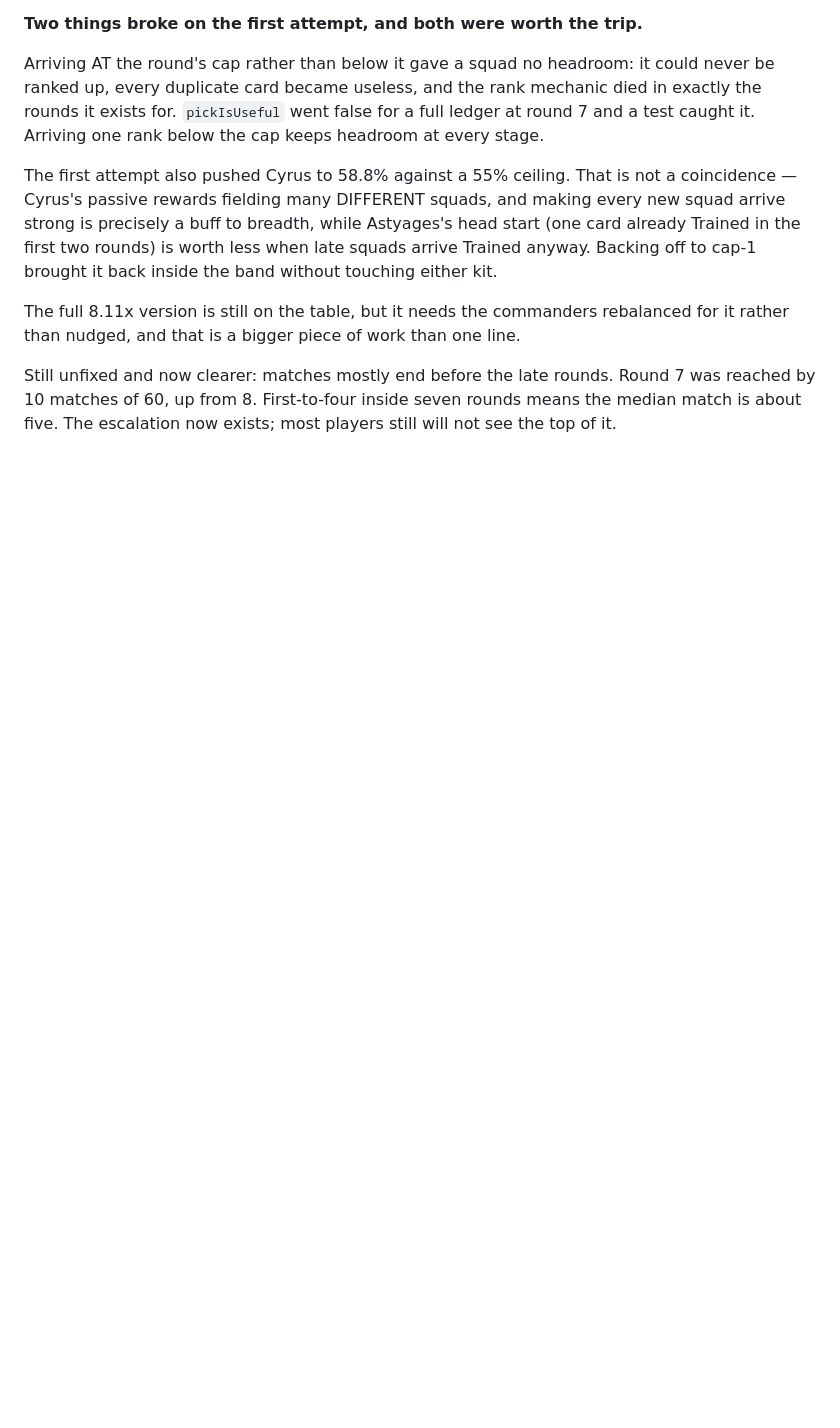
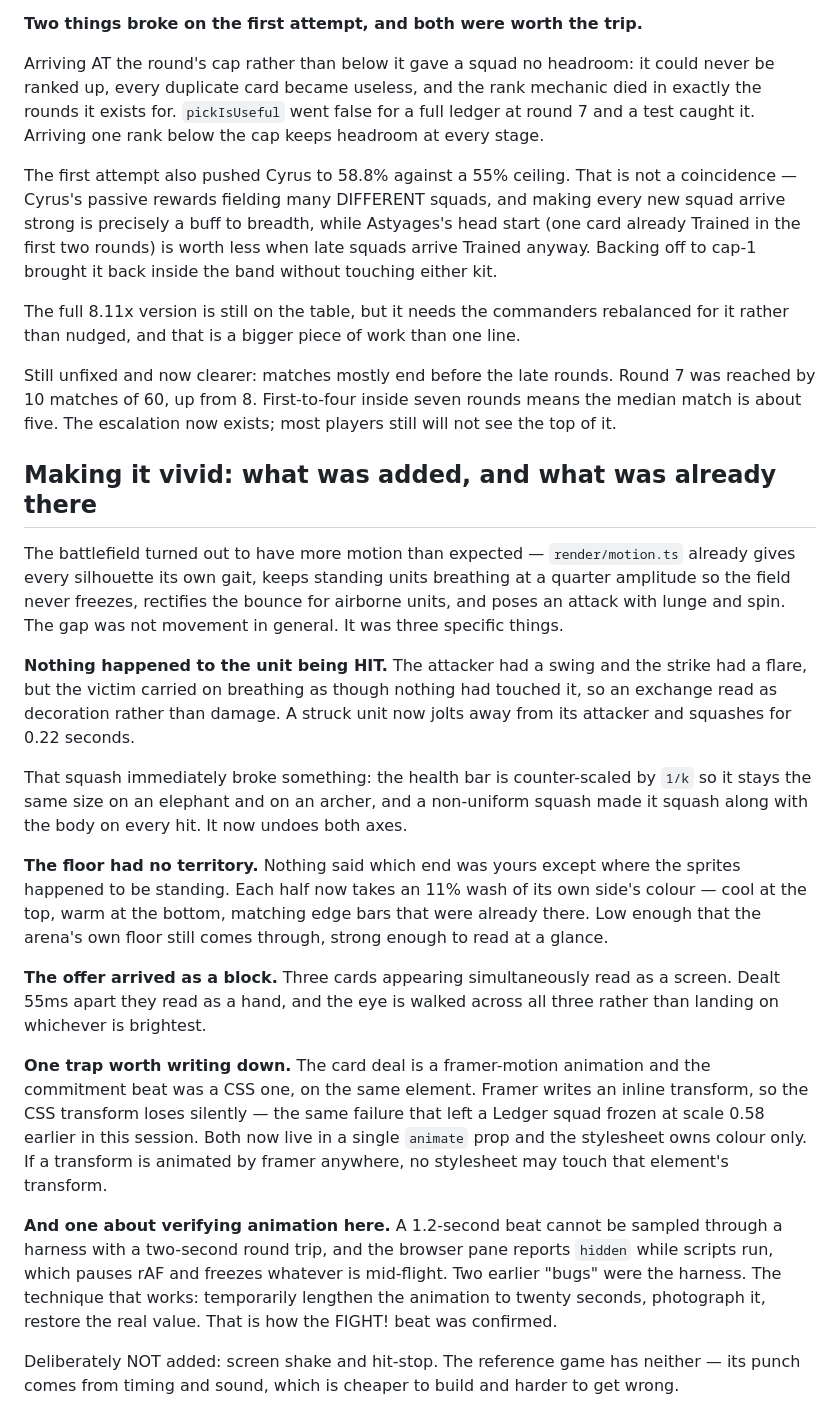
Before and after one commit to ambientetravel/albaloostudio, a Markdown page: persia-wars-game/DECISIONS.md, the part around the change. GitHub-like rendering; blank space fills up the shorter version.

Commit message:
Write down the vivid-motion pass and the two traps it exposed

```diff
--- a/persia-wars-game/DECISIONS.md
+++ b/persia-wars-game/DECISIONS.md
@@ -1484,3 +1484,49 @@ Still unfixed and now clearer: matches mostly end before the late rounds. Round
 7 was reached by 10 matches of 60, up from 8. First-to-four inside seven rounds
 means the median match is about five. The escalation now exists; most players
 still will not see the top of it.
+
+## Making it vivid: what was added, and what was already there
+
+The battlefield turned out to have more motion than expected — `render/motion.ts`
+already gives every silhouette its own gait, keeps standing units breathing at a
+quarter amplitude so the field never freezes, rectifies the bounce for airborne
+units, and poses an attack with lunge and spin. The gap was not movement in
+general. It was three specific things.
+
+**Nothing happened to the unit being HIT.** The attacker had a swing and the
+strike had a flare, but the victim carried on breathing as though nothing had
+touched it, so an exchange read as decoration rather than damage. A struck unit
+now jolts away from its attacker and squashes for 0.22 seconds.
+
+That squash immediately broke something: the health bar is counter-scaled by
+`1/k` so it stays the same size on an elephant and on an archer, and a
+non-uniform squash made it squash along with the body on every hit. It now
+undoes both axes.
+
+**The floor had no territory.** Nothing said which end was yours except where
+the sprites happened to be standing. Each half now takes an 11% wash of its own
+side's colour — cool at the top, warm at the bottom, matching edge bars that
+were already there. Low enough that the arena's own floor still comes through,
+strong enough to read at a glance.
+
+**The offer arrived as a block.** Three cards appearing simultaneously read as a
+screen. Dealt 55ms apart they read as a hand, and the eye is walked across all
+three rather than landing on whichever is brightest.
+
+**One trap worth writing down.** The card deal is a framer-motion animation and
+the commitment beat was a CSS one, on the same element. Framer writes an inline
+transform, so the CSS transform loses silently — the same failure that left a
+Ledger squad frozen at scale 0.58 earlier in this session. Both now live in a
+single `animate` prop and the stylesheet owns colour only. If a transform is
+animated by framer anywhere, no stylesheet may touch that element's transform.
+
+**And one about verifying animation here.** A 1.2-second beat cannot be sampled
+through a harness with a two-second round trip, and the browser pane reports
+`hidden` while scripts run, which pauses rAF and freezes whatever is mid-flight.
+Two earlier "bugs" were the harness. The technique that works: temporarily
+lengthen the animation to twenty seconds, photograph it, restore the real value.
+That is how the FIGHT! beat was confirmed.
+
+Deliberately NOT added: screen shake and hit-stop. The reference game has
+neither — its punch comes from timing and sound, which is cheaper to build and
+harder to get wrong.
```
